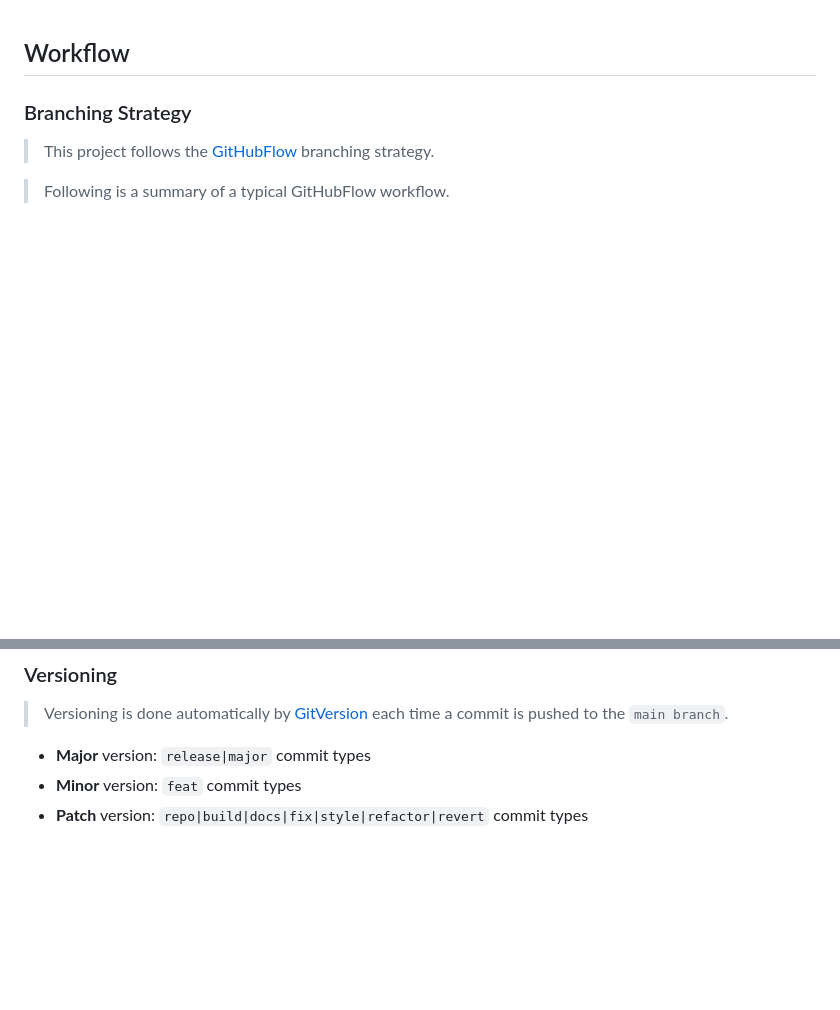
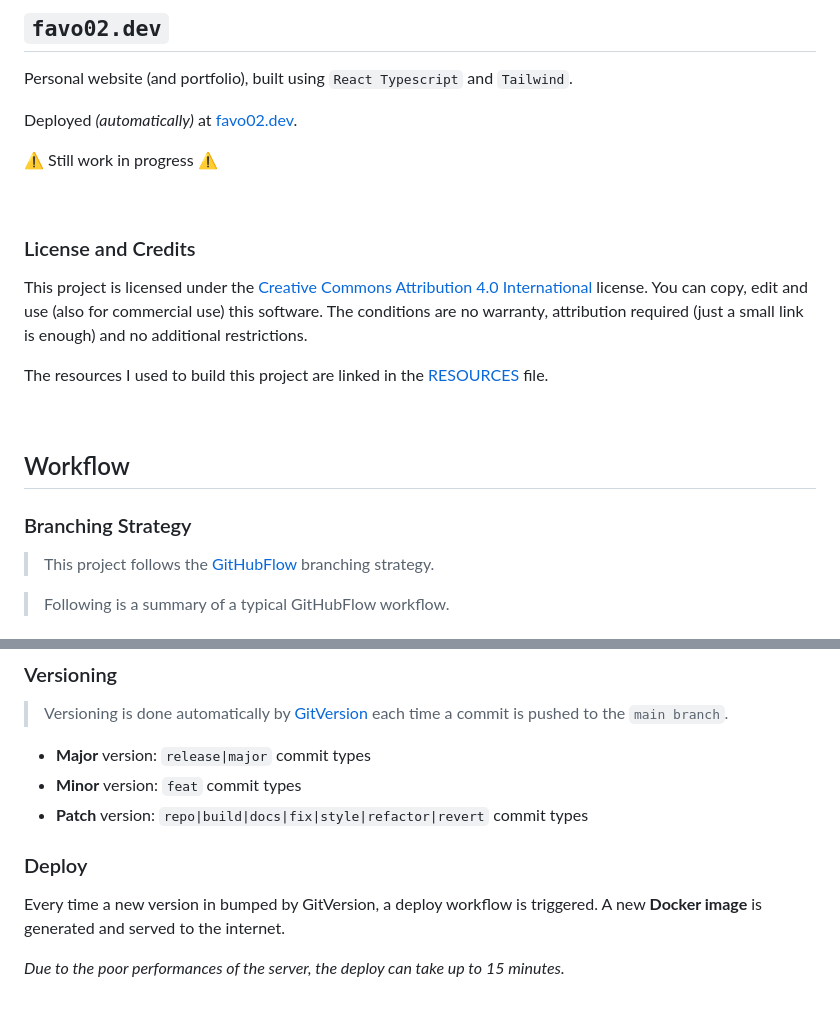
Before and after one commit to Favo02/favo02.dev, a Markdown page: README.md, 2 parts joined by grey strips. Rendered like a GitHub page; blank space fills up the shorter version.

Commit message:
repo: update `readme`

```diff
--- a/README.md
+++ b/README.md
@@ -1,3 +1,22 @@
+## `favo02.dev`
+
+Personal website (and portfolio), built using `React Typescript` and `Tailwind`.
+
+Deployed _(automatically)_ at [favo02.dev](https://favo02.dev).
+
+⚠️ Still work in progress ⚠️
+
+<br>
+
+### License and Credits
+
+This project is licensed under the [Creative Commons Attribution 4.0 International](https://creativecommons.org/licenses/by/4.0/) license.
+You can copy, edit and use (also for commercial use) this software. The conditions are no warranty, attribution required (just a small link is enough) and no additional restrictions.
+
+The resources I used to build this project are linked in the [RESOURCES](RESOURCES.md) file.
+
+<br>
+
 ## Workflow
 
 ### Branching Strategy
@@ -133,3 +152,9 @@ Issues should describe and include each of the following components:
 - **Major** version: `release|major` commit types
 - **Minor** version: `feat` commit types
 - **Patch** version: `repo|build|docs|fix|style|refactor|revert` commit types
+
+### Deploy
+
+Every time a new version in bumped by GitVersion, a deploy workflow is triggered. A new **Docker image** is generated and served to the internet.
+
+_Due to the poor performances of the server, the deploy can take up to 15 minutes._
```
